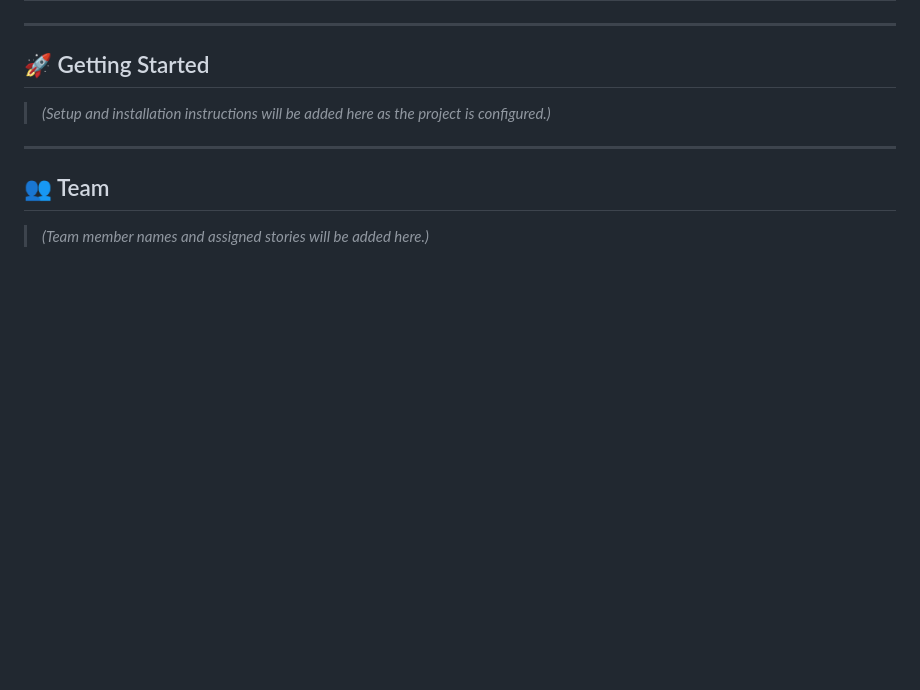
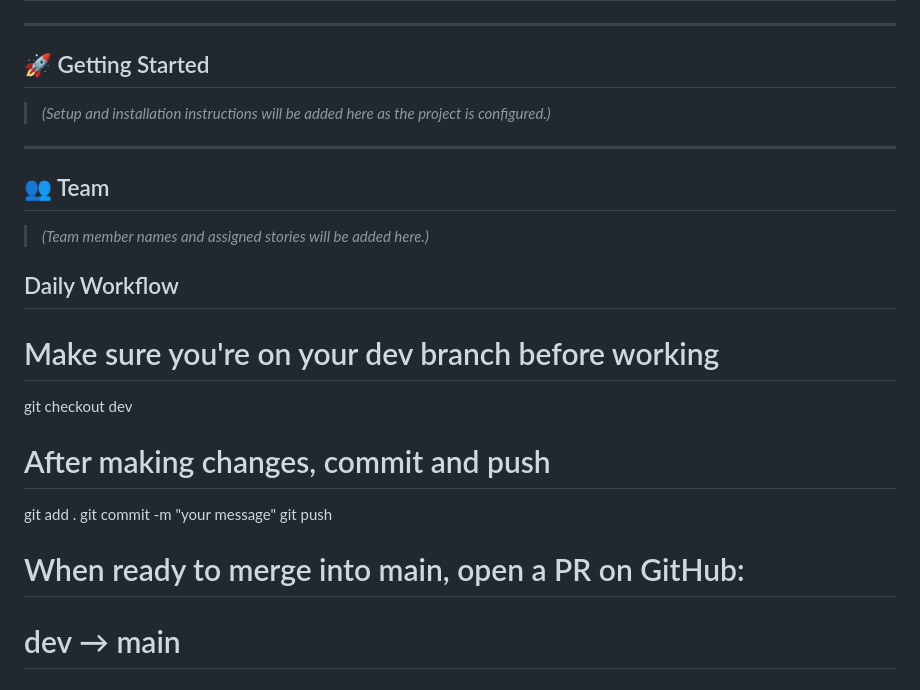
Before and after one commit to Dev-Patel04/BiteMap, a Markdown page: README.md, the part around the change. Rendered like a GitHub page; blank space fills up the shorter version.

Commit message:
Add daily workflow instructions to the README.

```diff
--- a/README.md
+++ b/README.md
@@ -103,3 +103,14 @@ feature/<story-number>-short-description
 ## 👥 Team
 
 > _(Team member names and assigned stories will be added here.)_
+
+## Daily Workflow
+
+# Make sure you're on your dev branch before working
+git checkout dev
+# After making changes, commit and push
+git add .
+git commit -m "your message"
+git push
+# When ready to merge into main, open a PR on GitHub:
+# dev → main
```
